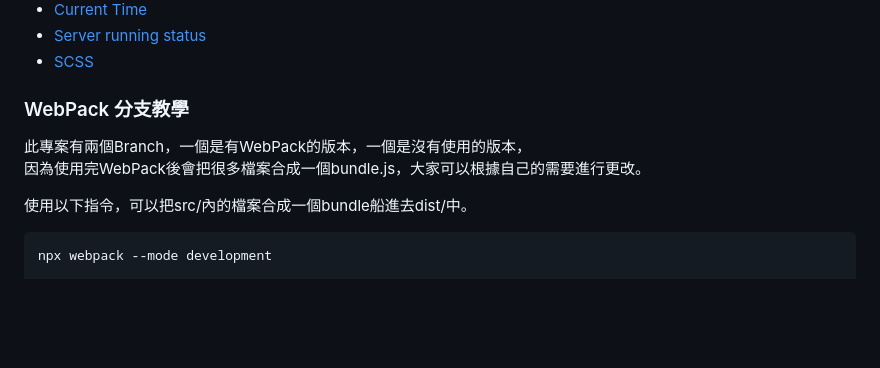
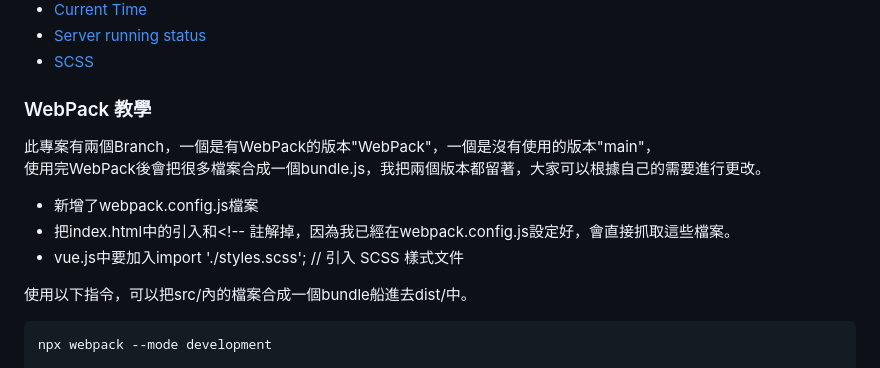
Before and after one commit to weitsung50110/WebSocket_OnlineChatroom_NodeJS_Vue, a Markdown page: README.md, the part around the change. GitHub-like rendering; blank space fills up the shorter version.

```diff
--- a/README.md
+++ b/README.md
@@ -12,9 +12,13 @@
 - [Server running status](#server-running-status)
 - [SCSS](#SCSS)
 
-### WebPack 分支教學
-此專案有兩個Branch，一個是有WebPack的版本，一個是沒有使用的版本，<br/>
-因為使用完WebPack後會把很多檔案合成一個bundle.js，大家可以根據自己的需要進行更改。
+### WebPack 教學
+此專案有兩個Branch，一個是有WebPack的版本"WebPack"，一個是沒有使用的版本"main"，<br/>
+使用完WebPack後會把很多檔案合成一個bundle.js，我把兩個版本都留著，大家可以根據自己的需要進行更改。
+
+- 新增了webpack.config.js檔案
+- 把index.html中的引入<link rel="stylesheet" href="styles.css">和<!-- <script src="vue.js"></script>註解掉，因為我已經在webpack.config.js設定好，會直接抓取這些檔案。
+- vue.js中要加入import './styles.scss'; // 引入 SCSS 樣式文件
 
 使用以下指令，可以把src/內的檔案合成一個bundle船進去dist/中。
 
```
